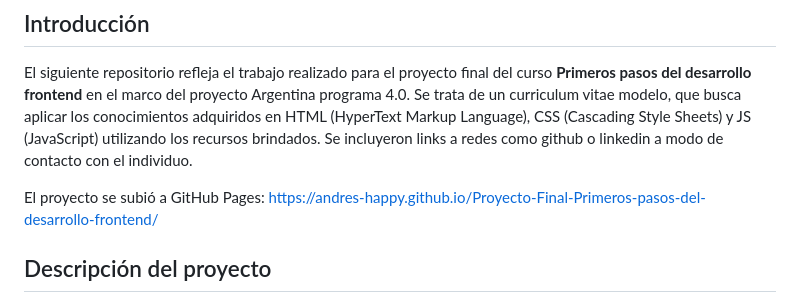
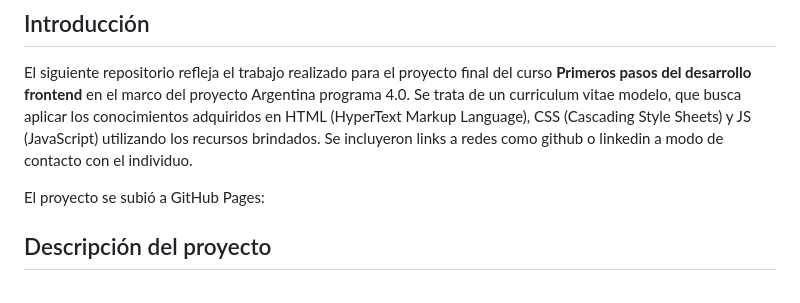
Before and after one commit to CarlosBranca/Proyecto-final-CarlosBranca, a Markdown page: README.md, the part around the change. Drawn GitHub-style.

```diff
--- a/README.md
+++ b/README.md
@@ -6,7 +6,7 @@ El siguiente repositorio refleja el trabajo realizado para el proyecto final del
 Se trata de un curriculum vitae modelo, que busca aplicar los conocimientos adquiridos en HTML (HyperText Markup Language), CSS (Cascading Style Sheets) y JS (JavaScript) utilizando los recursos brindados.
 Se incluyeron links a redes como github o linkedin a modo de contacto con el individuo.
 
-El proyecto se subió a GitHub Pages: https://andres-happy.github.io/Proyecto-Final-Primeros-pasos-del-desarrollo-frontend/
+El proyecto se subió a GitHub Pages:
 
 ## Descripción del proyecto
 Se buscó desarrollar un trabajo donde se apliquen distintos tipos de etiquetas HTML que mejoren la semántica del documento y que incorpore la información básica de un curriculum vitae (tales como redes, información personal, experiencia laboral, entre otros).
```
